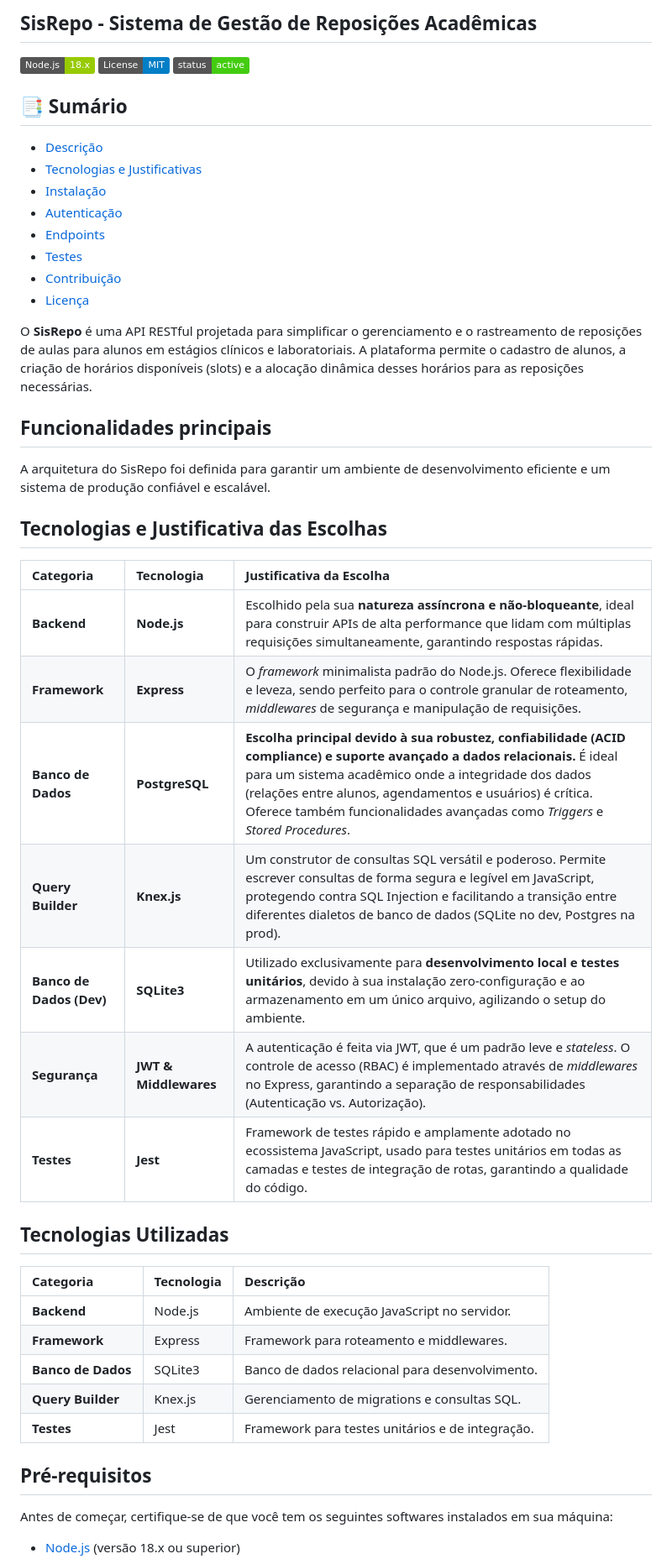
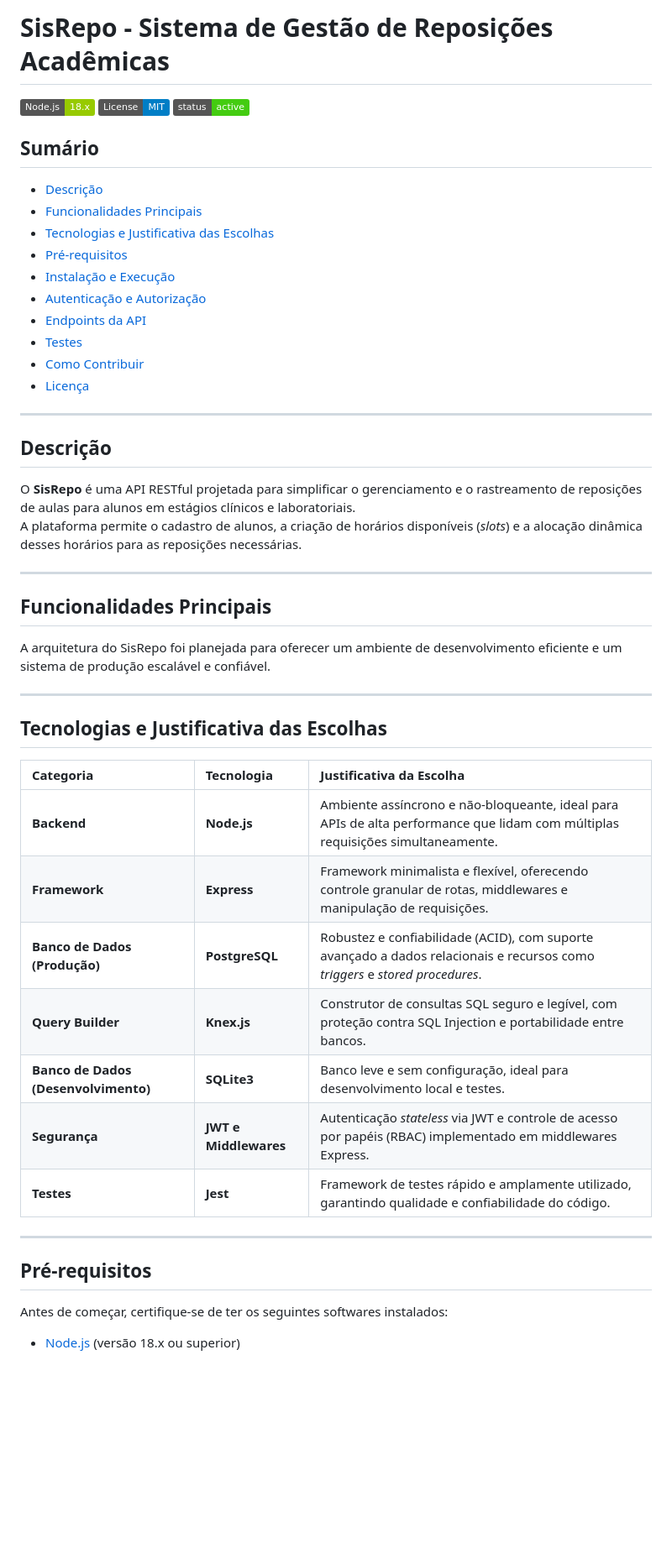
Before and after one commit to pholiveira-dev/sisrepo, a Markdown page: README.md, the part around one of its changes. Shown at 84% size. Drawn GitHub-style; badges without logos; blank space fills up the shorter version.

```diff
--- a/README.md
+++ b/README.md
@@ -1,52 +1,52 @@
-## SisRepo - Sistema de Gestão de Reposições Acadêmicas
+# SisRepo - Sistema de Gestão de Reposições Acadêmicas
 
 ![Node.js](https://img.shields.io/badge/Node.js-18.x-green?logo=node.js)
 ![License: MIT](https://img.shields.io/badge/License-MIT-blue.svg)
 ![Status](https://img.shields.io/badge/status-active-success)
 
-## 📑 Sumário
-- [Descrição](#-sisrepo---sistema-de-gestão-de-reposições-acadêmicas)
-- [Tecnologias e Justificativas](#-tecnologias-e-justificativa-das-escolhas)
-- [Instalação](#-instalação-e-execução)
-- [Autenticação](#️-autenticação-e-autorização)
-- [Endpoints](#️-endpoints-da-api)
-- [Testes](#-testes)
-- [Contribuição](#-como-contribuir)
-- [Licença](#-licença)
+## Sumário
+- [Descrição](#descrição)
+- [Funcionalidades Principais](#funcionalidades-principais)
+- [Tecnologias e Justificativa das Escolhas](#tecnologias-e-justificativa-das-escolhas)
+- [Pré-requisitos](#pré-requisitos)
+- [Instalação e Execução](#instalação-e-execução)
+- [Autenticação e Autorização](#autenticação-e-autorização)
+- [Endpoints da API](#endpoints-da-api)
+- [Testes](#testes)
+- [Como Contribuir](#como-contribuir)
+- [Licença](#licença)
 
+---
 
-O **SisRepo** é uma API RESTful projetada para simplificar o gerenciamento e o rastreamento de reposições de aulas para alunos em estágios clínicos e laboratoriais. A plataforma permite o cadastro de alunos, a criação de horários disponíveis (slots) e a alocação dinâmica desses horários para as reposições necessárias.
+## Descrição
 
-## Funcionalidades principais
+O **SisRepo** é uma API RESTful projetada para simplificar o gerenciamento e o rastreamento de reposições de aulas para alunos em estágios clínicos e laboratoriais.
+A plataforma permite o cadastro de alunos, a criação de horários disponíveis (*slots*) e a alocação dinâmica desses horários para as reposições necessárias.
 
-A arquitetura do SisRepo foi definida para garantir um ambiente de desenvolvimento eficiente e um sistema de produção confiável e escalável.
+---
+
+## Funcionalidades Principais
+
+A arquitetura do SisRepo foi planejada para oferecer um ambiente de desenvolvimento eficiente e um sistema de produção escalável e confiável.
+
+---
 
 ## Tecnologias e Justificativa das Escolhas
 
 | Categoria | Tecnologia | Justificativa da Escolha |
 | :--- | :--- | :--- |
-| **Backend** | **Node.js** | Escolhido pela sua **natureza assíncrona e não-bloqueante**, ideal para construir APIs de alta performance que lidam com múltiplas requisições simultaneamente, garantindo respostas rápidas. |
-| **Framework** | **Express** | O *framework* minimalista padrão do Node.js. Oferece flexibilidade e leveza, sendo perfeito para o controle granular de roteamento, *middlewares* de segurança e manipulação de requisições. |
-| **Banco de Dados** | **PostgreSQL** | **Escolha principal devido à sua robustez, confiabilidade (ACID compliance) e suporte avançado a dados relacionais.** É ideal para um sistema acadêmico onde a integridade dos dados (relações entre alunos, agendamentos e usuários) é crítica. Oferece também funcionalidades avançadas como *Triggers* e *Stored Procedures*. |
-| **Query Builder** | **Knex.js** | Um construtor de consultas SQL versátil e poderoso. Permite escrever consultas de forma segura e legível em JavaScript, protegendo contra SQL Injection e facilitando a transição entre diferentes dialetos de banco de dados (SQLite no dev, Postgres na prod). |
-| **Banco de Dados (Dev)** | **SQLite3** | Utilizado exclusivamente para **desenvolvimento local e testes unitários**, devido à sua instalação zero-configuração e ao armazenamento em um único arquivo, agilizando o setup do ambiente. |
-| **Segurança** | **JWT & Middlewares** | A autenticação é feita via JWT, que é um padrão leve e *stateless*. O controle de acesso (RBAC) é implementado através de *middlewares* no Express, garantindo a separação de responsabilidades (Autenticação vs. Autorização). |
-| **Testes** | **Jest** | Framework de testes rápido e amplamente adotado no ecossistema JavaScript, usado para testes unitários em todas as camadas e testes de integração de rotas, garantindo a qualidade do código. |
+| **Backend** | **Node.js** | Ambiente assíncrono e não-bloqueante, ideal para APIs de alta performance que lidam com múltiplas requisições simultaneamente. |
+| **Framework** | **Express** | Framework minimalista e flexível, oferecendo controle granular de rotas, middlewares e manipulação de requisições. |
+| **Banco de Dados (Produção)** | **PostgreSQL** | Robustez e confiabilidade (ACID), com suporte avançado a dados relacionais e recursos como *triggers* e *stored procedures*. |
+| **Query Builder** | **Knex.js** | Construtor de consultas SQL seguro e legível, com proteção contra SQL Injection e portabilidade entre bancos. |
+| **Banco de Dados (Desenvolvimento)** | **SQLite3** | Banco leve e sem configuração, ideal para desenvolvimento local e testes. |
+| **Segurança** | **JWT e Middlewares** | Autenticação *stateless* via JWT e controle de acesso por papéis (RBAC) implementado em middlewares Express. |
+| **Testes** | **Jest** | Framework de testes rápido e amplamente utilizado, garantindo qualidade e confiabilidade do código. |
 
-
-
-## Tecnologias Utilizadas
-
-| Categoria         | Tecnologia    | Descrição                                         |
-| :---------------- | :------------ | :------------------------------------------------ |
-| **Backend** | Node.js       | Ambiente de execução JavaScript no servidor.      |
-| **Framework** | Express       | Framework para roteamento e middlewares.          |
-| **Banco de Dados**| SQLite3       | Banco de dados relacional para desenvolvimento.   |
-| **Query Builder** | Knex.js       | Gerenciamento de migrations e consultas SQL.      |
-| **Testes** | Jest          | Framework para testes unitários e de integração.  |
+---
 
 ## Pré-requisitos
 
-Antes de começar, certifique-se de que você tem os seguintes softwares instalados em sua máquina:
+Antes de começar, certifique-se de ter os seguintes softwares instalados:
 
 - [Node.js](https://nodejs.org/en/) (versão 18.x ou superior)
```
Also changed, not shown: other parts of README.md (+9 -6 lines).
